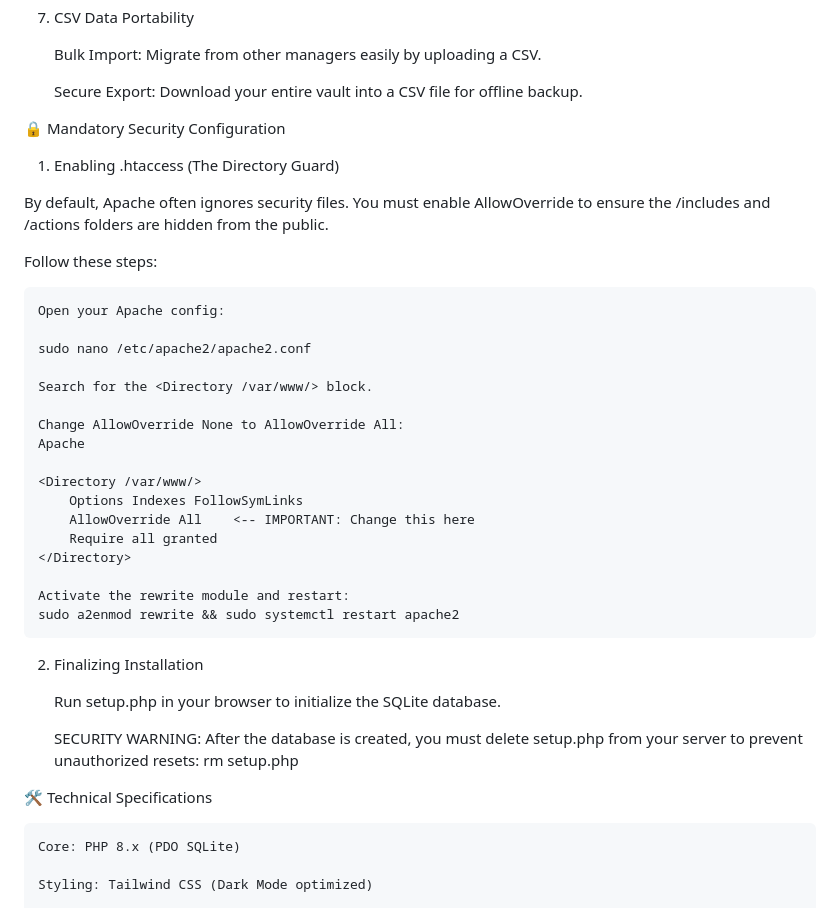
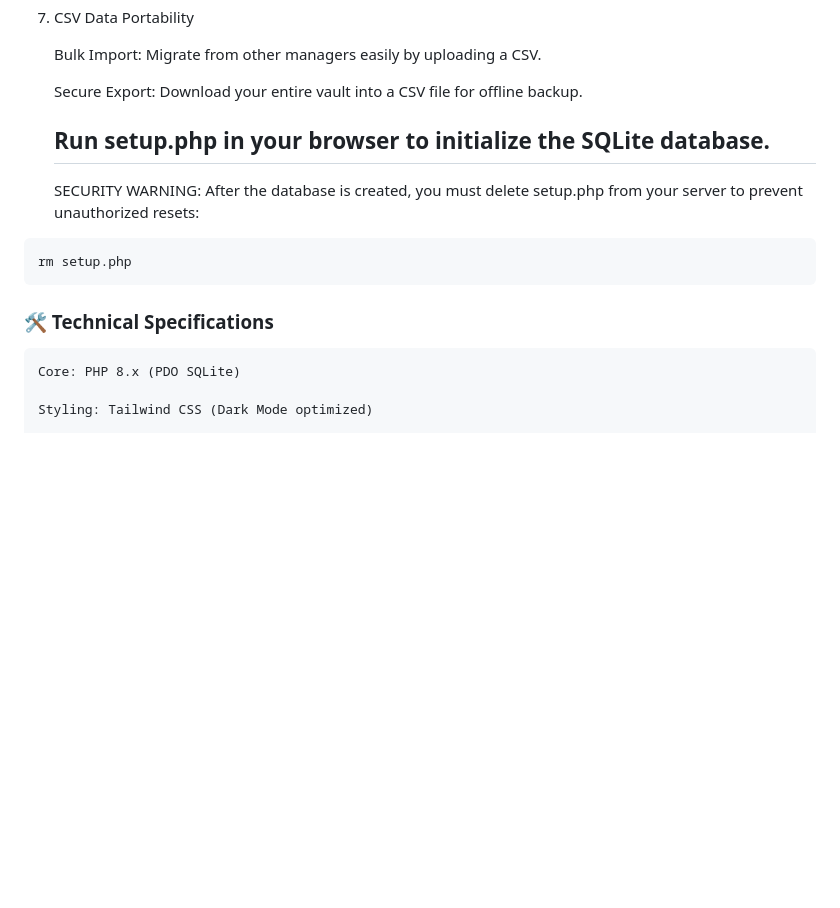
Before and after one commit to Orion7715/Passman, a Markdown page: readme.md, the part around the change. Drawn GitHub-style; blank space fills up the shorter version.

````diff
--- a/readme.md
+++ b/readme.md
@@ -52,39 +52,15 @@ Passman is a professional-grade, lightweight password management system. It is d
 
     Secure Export: Download your entire vault into a CSV file for offline backup.
 
-🔒 Mandatory Security Configuration
-1. Enabling .htaccess (The Directory Guard)
 
-By default, Apache often ignores security files. You must enable AllowOverride to ensure the /includes and /actions folders are hidden from the public.
-
-Follow these steps:
-
-    Open your Apache config:
-
-    sudo nano /etc/apache2/apache2.conf
-
-    Search for the <Directory /var/www/> block.
-
-    Change AllowOverride None to AllowOverride All:
-    Apache
-
-    <Directory /var/www/>
-        Options Indexes FollowSymLinks
-        AllowOverride All    <-- IMPORTANT: Change this here
-        Require all granted
-    </Directory>
-
-    Activate the rewrite module and restart:
-    sudo a2enmod rewrite && sudo systemctl restart apache2
-
-2. Finalizing Installation
-
-    Run setup.php in your browser to initialize the SQLite database.
+    ## Run setup.php in your browser to initialize the SQLite database.
 
     SECURITY WARNING: After the database is created, you must delete setup.php from your server to prevent unauthorized resets:
-    rm setup.php
+```bash
+rm setup.php
+```
 
-🛠️ Technical Specifications
+### 🛠️ Technical Specifications
 
     Core: PHP 8.x (PDO SQLite)
 
````
